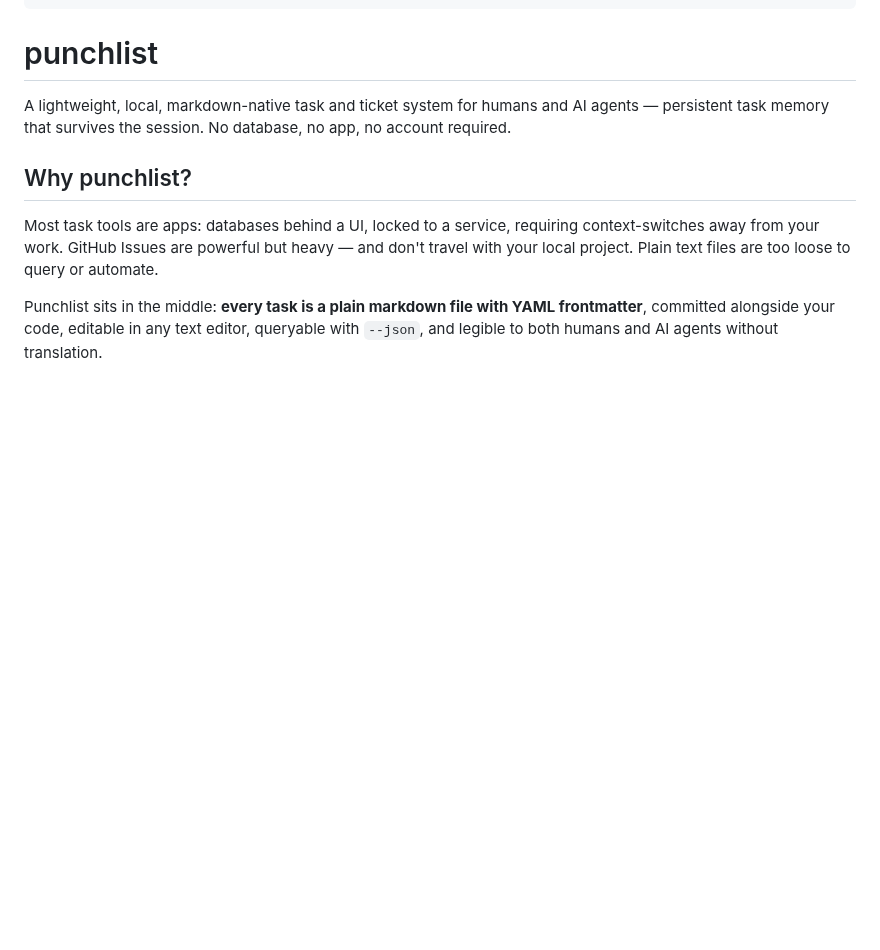
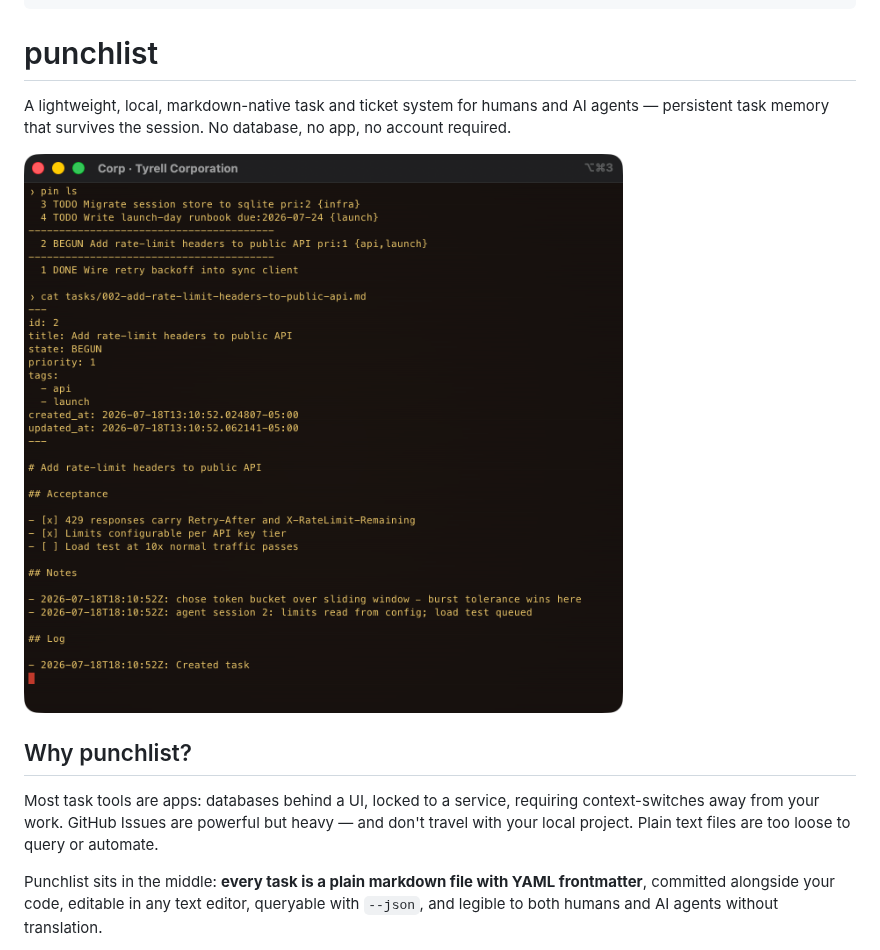
Before and after one commit to GiantRavens/punchlist, a Markdown page: README.md, the part around the change. Rendered like a GitHub page; pictures changed too: docs/images/punchlist-demo.png (added); blank space fills up the shorter version.

Commit message:
readme: hero screenshot — pin ls + raw task file (acceptance, notes, log)
Co-Authored-By: Claude Fable 5 <noreply@anthropic.com>

```diff
--- a/README.md
+++ b/README.md
@@ -10,6 +10,8 @@
 # punchlist
 
 A lightweight, local, markdown-native task and ticket system for humans and AI agents — persistent task memory that survives the session. No database, no app, no account required.
+
+![pin ls and a raw task file: acceptance criteria, agent notes, and a timestamped log — all plain markdown](docs/images/punchlist-demo.png)
 
 ## Why punchlist?
 
```
